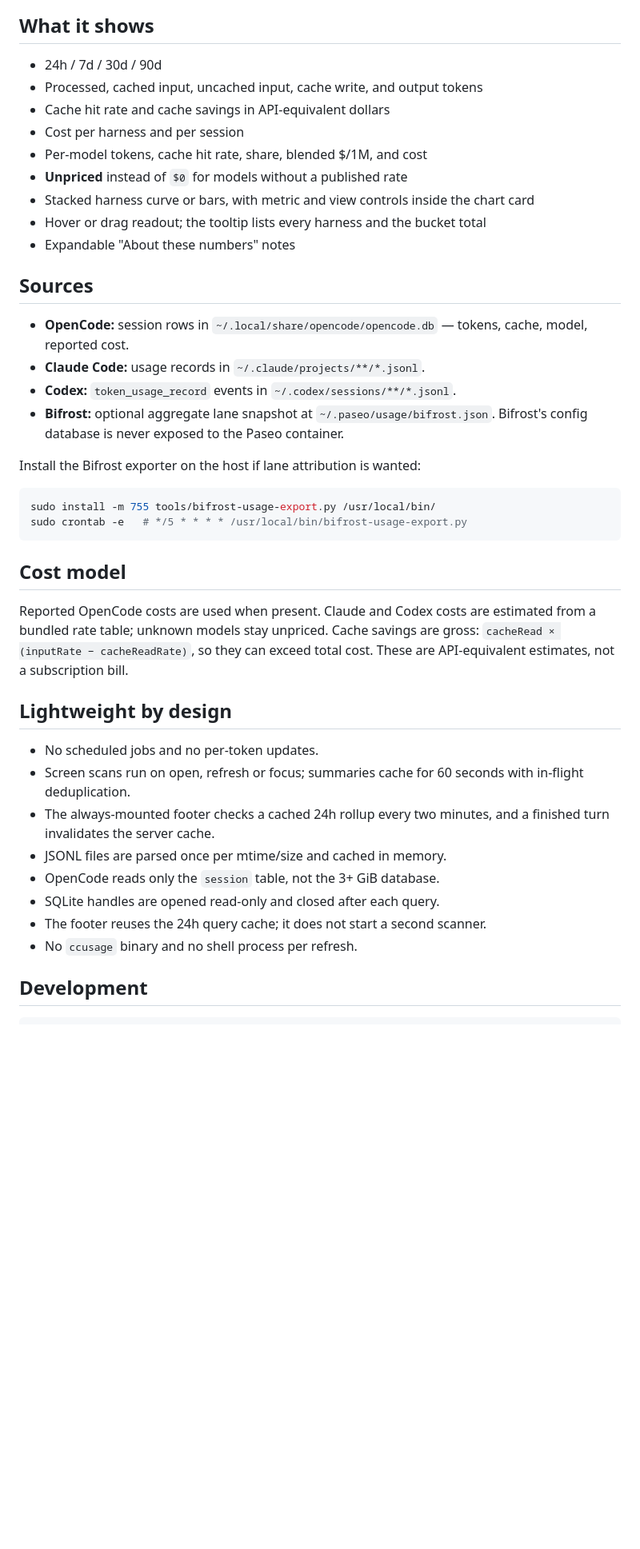
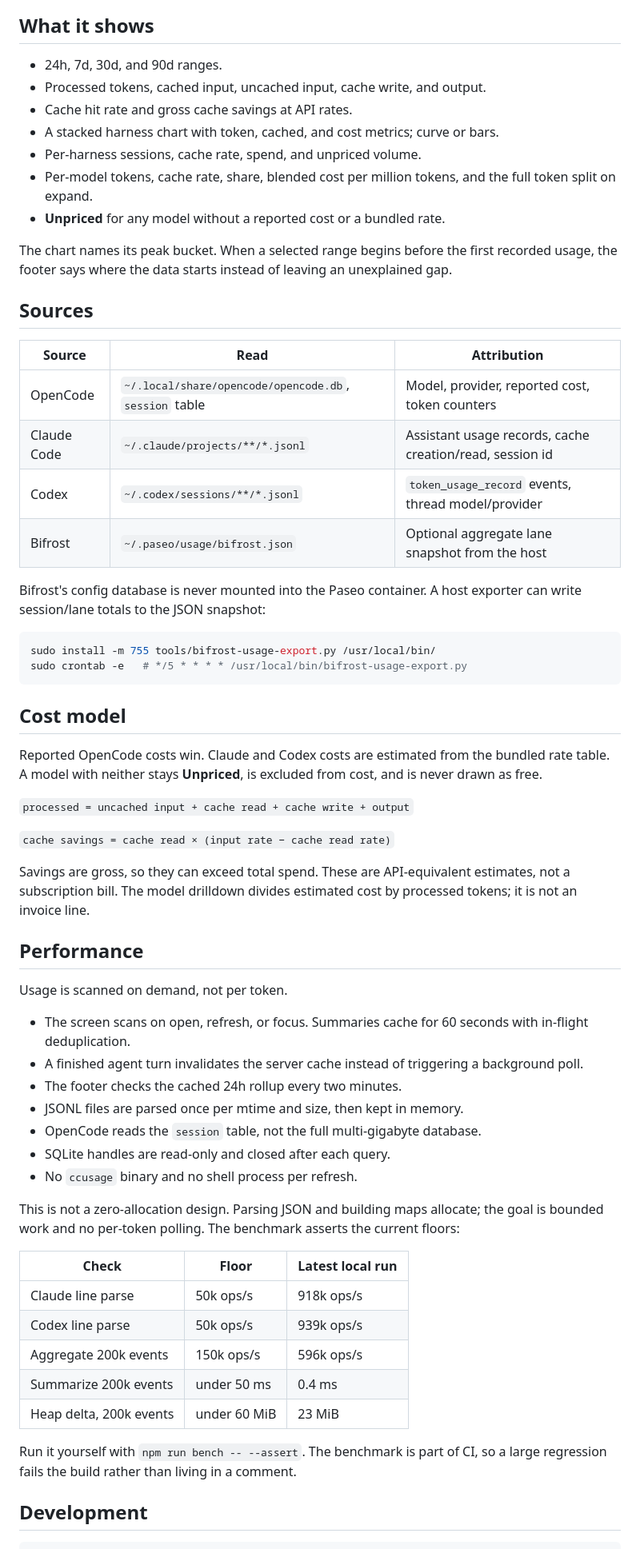
Before and after one commit to sudosz/paseo-usage-ledger, a Markdown page: README.md, the part around one of its changes. Shown at 80% size. GitHub-like rendering; blank space fills up the shorter version.

````diff
--- a/README.md
+++ b/README.md
@@ -10,24 +31,26 @@ Open **Usage Ledger** from the sidebar footer. The footer line shows 24h process
 
 ## What it shows
 
-- 24h / 7d / 30d / 90d
-- Processed, cached input, uncached input, cache write, and output tokens
-- Cache hit rate and cache savings in API-equivalent dollars
-- Cost per harness and per session
-- Per-model tokens, cache hit rate, share, blended $/1M, and cost
-- **Unpriced** instead of `$0` for models without a published rate
-- Stacked harness curve or bars, with metric and view controls inside the chart card
-- Hover or drag readout; the tooltip lists every harness and the bucket total
-- Expandable "About these numbers" notes
+- 24h, 7d, 30d, and 90d ranges.
+- Processed tokens, cached input, uncached input, cache write, and output.
+- Cache hit rate and gross cache savings at API rates.
+- A stacked harness chart with token, cached, and cost metrics; curve or bars.
+- Per-harness sessions, cache rate, spend, and unpriced volume.
+- Per-model tokens, cache rate, share, blended cost per million tokens, and the full token split on expand.
+- **Unpriced** for any model without a reported cost or a bundled rate.
+
+The chart names its peak bucket. When a selected range begins before the first recorded usage, the footer says where the data starts instead of leaving an unexplained gap.
 
 ## Sources
 
-- **OpenCode:** session rows in `~/.local/share/opencode/opencode.db` — tokens, cache, model, reported cost.
-- **Claude Code:** usage records in `~/.claude/projects/**/*.jsonl`.
-- **Codex:** `token_usage_record` events in `~/.codex/sessions/**/*.jsonl`.
-- **Bifrost:** optional aggregate lane snapshot at `~/.paseo/usage/bifrost.json`. Bifrost's config database is never exposed to the Paseo container.
+| Source | Read | Attribution |
+| --- | --- | --- |
+| OpenCode | `~/.local/share/opencode/opencode.db`, `session` table | Model, provider, reported cost, token counters |
+| Claude Code | `~/.claude/projects/**/*.jsonl` | Assistant usage records, cache creation/read, session id |
+| Codex | `~/.codex/sessions/**/*.jsonl` | `token_usage_record` events, thread model/provider |
+| Bifrost | `~/.paseo/usage/bifrost.json` | Optional aggregate lane snapshot from the host |
 
-Install the Bifrost exporter on the host if lane attribution is wanted:
+Bifrost's config database is never mounted into the Paseo container. A host exporter can write session/lane totals to the JSON snapshot:
 
 ```bash
 sudo install -m 755 tools/bifrost-usage-export.py /usr/local/bin/
@@ -36,18 +59,37 @@ sudo crontab -e   # */5 * * * * /usr/local/bin/bifrost-usage-export.py
 
 ## Cost model
 
-Reported OpenCode costs are used when present. Claude and Codex costs are estimated from a bundled rate table; unknown models stay unpriced. Cache savings are gross: `cacheRead × (inputRate − cacheReadRate)`, so they can exceed total cost. These are API-equivalent estimates, not a subscription bill.
+Reported OpenCode costs win. Claude and Codex costs are estimated from the bundled rate table. A model with neither stays **Unpriced**, is excluded from cost, and is never drawn as free.
 
-## Lightweight by design
+`processed = uncached input + cache read + cache write + output`
 
-- No scheduled jobs and no per-token updates.
-- Screen scans run on open, refresh or focus; summaries cache for 60 seconds with in-flight deduplication.
-- The always-mounted footer checks a cached 24h rollup every two minutes, and a finished turn invalidates the server cache.
-- JSONL files are parsed once per mtime/size and cached in memory.
-- OpenCode reads only the `session` table, not the 3+ GiB database.
-- SQLite handles are opened read-only and closed after each query.
-- The footer reuses the 24h query cache; it does not start a second scanner.
+`cache savings = cache read × (input rate − cache read rate)`
+
+Savings are gross, so they can exceed total spend. These are API-equivalent estimates, not a subscription bill. The model drilldown divides estimated cost by processed tokens; it is not an invoice line.
+
+## Performance
+
+Usage is scanned on demand, not per token.
+
+- The screen scans on open, refresh, or focus. Summaries cache for 60 seconds with in-flight deduplication.
+- A finished agent turn invalidates the server cache instead of triggering a background poll.
+- The footer checks the cached 24h rollup every two minutes.
+- JSONL files are parsed once per mtime and size, then kept in memory.
+- OpenCode reads the `session` table, not the full multi-gigabyte database.
+- SQLite handles are read-only and closed after each query.
 - No `ccusage` binary and no shell process per refresh.
+
+This is not a zero-allocation design. Parsing JSON and building maps allocate; the goal is bounded work and no per-token polling. The benchmark asserts the current floors:
+
+| Check | Floor | Latest local run |
+| --- | --- | --- |
+| Claude line parse | 50k ops/s | 918k ops/s |
+| Codex line parse | 50k ops/s | 939k ops/s |
+| Aggregate 200k events | 150k ops/s | 596k ops/s |
+| Summarize 200k events | under 50 ms | 0.4 ms |
+| Heap delta, 200k events | under 60 MiB | 23 MiB |
+
+Run it yourself with `npm run bench -- --assert`. The benchmark is part of CI, so a large regression fails the build rather than living in a comment.
 
 ## Development
 
````
Also changed, not shown: other parts of README.md (+43 -10 lines), OVERVIEW.md (+8 -4 lines), docs/dashboard-dark.png (added), docs/dashboard-light.png (added), docs/dashboard.png (deleted), docs/footer-dark.png (added), docs/footer.png (deleted).
